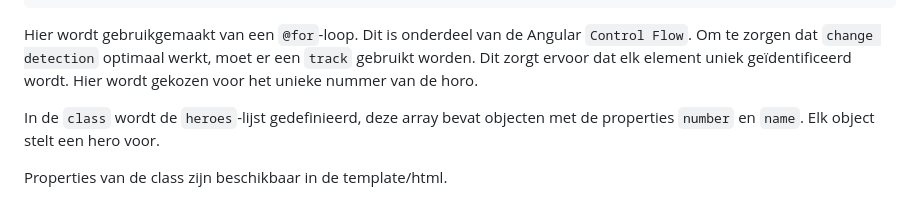
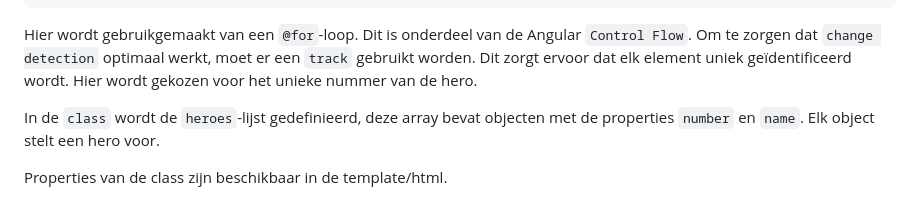
Before and after one commit to code-coaching/blog-posts, a Markdown page: angular-toh-components.nl.md, the part around the change. Drawn GitHub-style.

Commit message:
Update angular-toh-components.nl.md (#14)

````diff
--- a/angular-toh-components.nl.md
+++ b/angular-toh-components.nl.md
@@ -298,7 +298,7 @@ export class HeroListComponent {
 </div>
 ```
 
-Hier wordt gebruikgemaakt van een `@for`-loop. Dit is onderdeel van de Angular `Control Flow`. Om te zorgen dat `change detection` optimaal werkt, moet er een `track` gebruikt worden. Dit zorgt ervoor dat elk element uniek geïdentificeerd wordt. Hier wordt gekozen voor het unieke nummer van de horo.
+Hier wordt gebruikgemaakt van een `@for`-loop. Dit is onderdeel van de Angular `Control Flow`. Om te zorgen dat `change detection` optimaal werkt, moet er een `track` gebruikt worden. Dit zorgt ervoor dat elk element uniek geïdentificeerd wordt. Hier wordt gekozen voor het unieke nummer van de hero.
 
 In de `class` wordt de `heroes`-lijst gedefinieerd, deze array bevat objecten met de properties `number` en `name`. Elk object stelt een hero voor.
 
````
